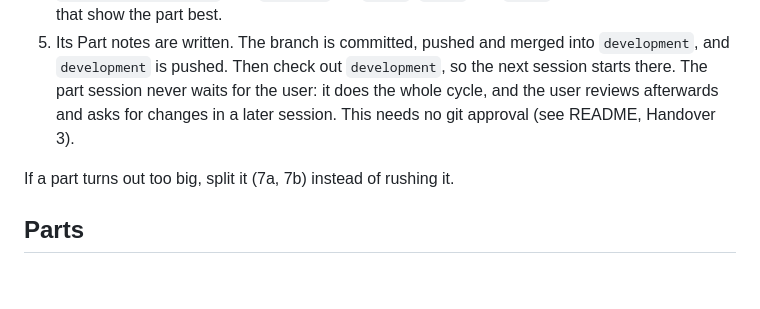
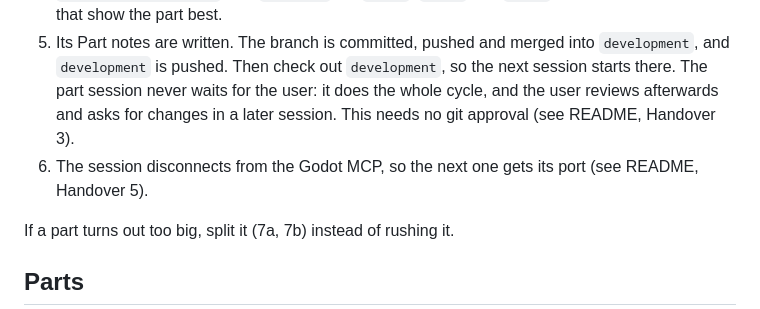
Before and after one commit to mertgurgenyatagi/Monsternight, a Markdown page: docs/microplan.md, the part around the change. GitHub-like rendering; blank space fills up the shorter version.

```diff
--- a/docs/microplan.md
+++ b/docs/microplan.md
@@ -13,6 +13,7 @@ A part is done when:
 3. Claude has checked it by running the game, not just by reading the code.
 4. Three screenshots of the finished part, taken from the running game, are saved in `screenshots/part_NN/` (like `part_01/`) as `1.png`, `2.png` and `3.png`. Pick the three moments that show the part best.
 5. Its Part notes are written. The branch is committed, pushed and merged into `development`, and `development` is pushed. Then check out `development`, so the next session starts there. The part session never waits for the user: it does the whole cycle, and the user reviews afterwards and asks for changes in a later session. This needs no git approval (see README, Handover 3).
+6. The session disconnects from the Godot MCP, so the next one gets its port (see README, Handover 5).
 
 If a part turns out too big, split it (7a, 7b) instead of rushing it.
 
```
Also changed, not shown: README.md (+1 -0 lines).
